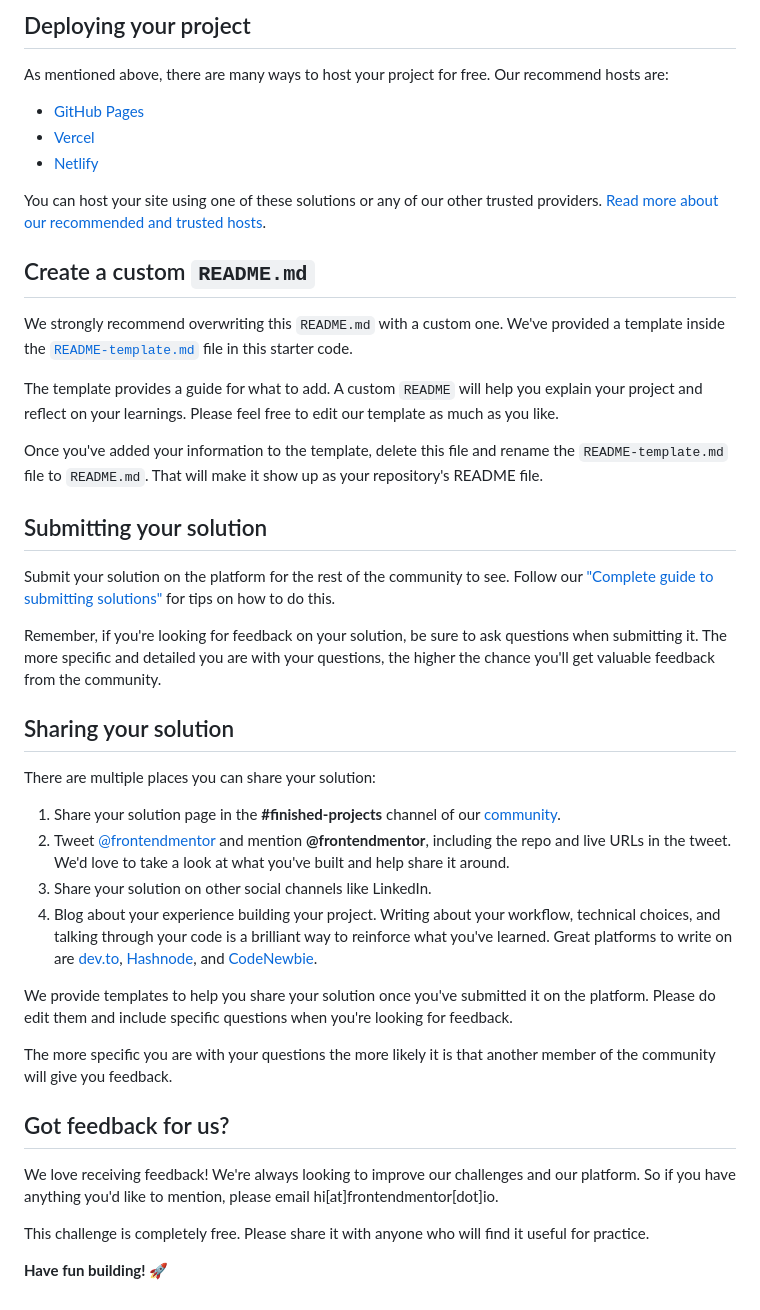
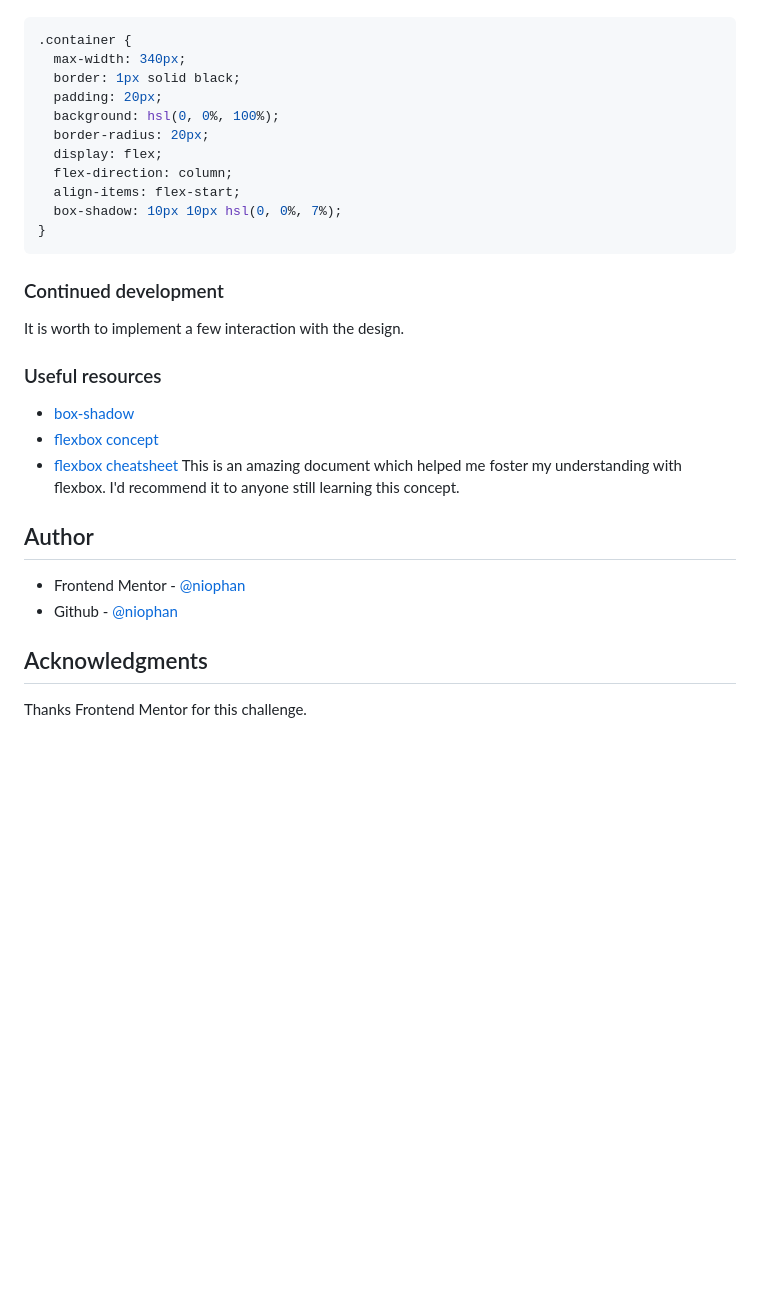
Before and after one commit to niophan/blog-preview-card-fe, a Markdown page: README.md, the part around one of its changes. Drawn GitHub-style; blank space fills up the shorter version.

````diff
--- a/README.md
+++ b/README.md
@@ -49,45 +55,36 @@ Feel free to use any workflow that you feel comfortable with. Below is a suggest
 
-## Deploying your project
 
-As mentioned above, there are many ways to host your project for free. Our recommend hosts are:
+```css
+.container {
+  max-width: 340px;
+  border: 1px solid black;
+  padding: 20px;
+  background: hsl(0, 0%, 100%);
+  border-radius: 20px;
+  display: flex;
+  flex-direction: column;
+  align-items: flex-start;
+  box-shadow: 10px 10px hsl(0, 0%, 7%);
+}
+```
 
-- [GitHub Pages](https://pages.github.com/)
-- [Vercel](https://vercel.com/)
-- [Netlify](https://www.netlify.com/)
+### Continued development
 
-You can host your site using one of these solutions or any of our other trusted providers. [Read more about our recommended and trusted hosts](https://medium.com/frontend-mentor/frontend-mentor-trusted-hosting-providers-bf000dfebe).
+It is worth to implement a few interaction with the design.
 
-## Create a custom `README.md`
 
-We strongly recommend overwriting this `README.md` with a custom one. We've provided a template inside the [`README-template.md`](./README-template.md) file in this starter code.
+### Useful resources
 
-The template provides a guide for what to add. A custom `README` will help you explain your project and reflect on your learnings. Please feel free to edit our template as much as you like.
+- [box-shadow](https://developer.mozilla.org/en-US/docs/Web/CSS/box-shadow)
+- [flexbox concept](https://developer.mozilla.org/en-US/docs/Web/CSS/CSS_flexible_box_layout/Basic_concepts_of_flexbox)
+- [flexbox cheatsheet](https://css-tricks.com/snippets/css/a-guide-to-flexbox/) This is an amazing document which helped me foster my understanding with flexbox. I'd recommend it to anyone still learning this concept.
 
-Once you've added your information to the template, delete this file and rename the `README-template.md` file to `README.md`. That will make it show up as your repository's README file.
+## Author
 
-## Submitting your solution
+- Frontend Mentor - [@niophan](https://www.frontendmentor.io/profile/niophan)
+- Github - [@niophan](https://github.com/niophan)
 
-Submit your solution on the platform for the rest of the community to see. Follow our ["Complete guide to submitting solutions"](https://medium.com/frontend-mentor/a-complete-guide-to-submitting-solutions-on-frontend-mentor-ac6384162248) for tips on how to do this.
 
-Remember, if you're looking for feedback on your solution, be sure to ask questions when submitting it. The more specific and detailed you are with your questions, the higher the chance you'll get valuable feedback from the community.
+## Acknowledgments
 
-## Sharing your solution
-
-There are multiple places you can share your solution:
-
-1. Share your solution page in the **#finished-projects** channel of our [community](https://www.frontendmentor.io/community).
-2. Tweet [@frontendmentor](https://twitter.com/frontendmentor) and mention **@frontendmentor**, including the repo and live URLs in the tweet. We'd love to take a look at what you've built and help share it around.
-3. Share your solution on other social channels like LinkedIn.
-4. Blog about your experience building your project. Writing about your workflow, technical choices, and talking through your code is a brilliant way to reinforce what you've learned. Great platforms to write on are [dev.to](https://dev.to/), [Hashnode](https://hashnode.com/), and [CodeNewbie](https://community.codenewbie.org/).
-
-We provide templates to help you share your solution once you've submitted it on the platform. Please do edit them and include specific questions when you're looking for feedback.
-
-The more specific you are with your questions the more likely it is that another member of the community will give you feedback.
-
-## Got feedback for us?
-
-We love receiving feedback! We're always looking to improve our challenges and our platform. So if you have anything you'd like to mention, please email hi[at]frontendmentor[dot]io.
-
-This challenge is completely free. Please share it with anyone who will find it useful for practice.
-
-**Have fun building!** 🚀
+Thanks Frontend Mentor for this challenge.
````
Also changed, not shown: other parts of README.md (+32 -26 lines), README-template.md (deleted, +0 -110 lines), project-2.png (added), 2 other files.
